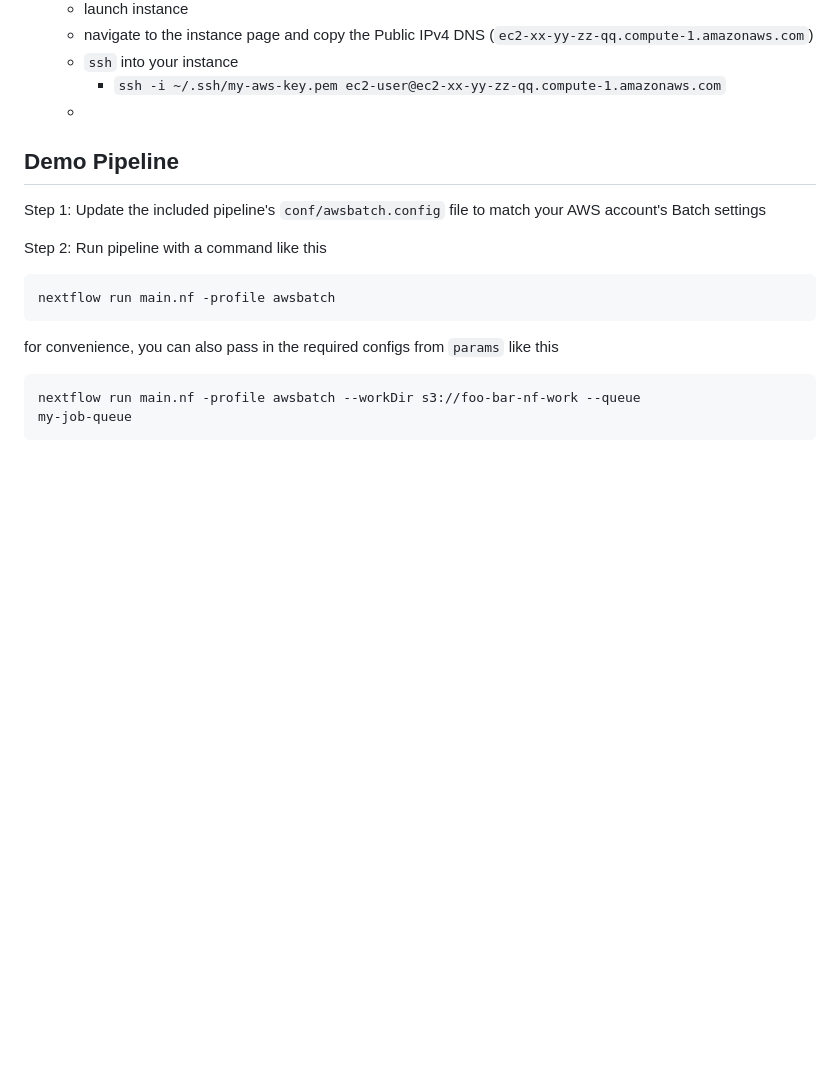
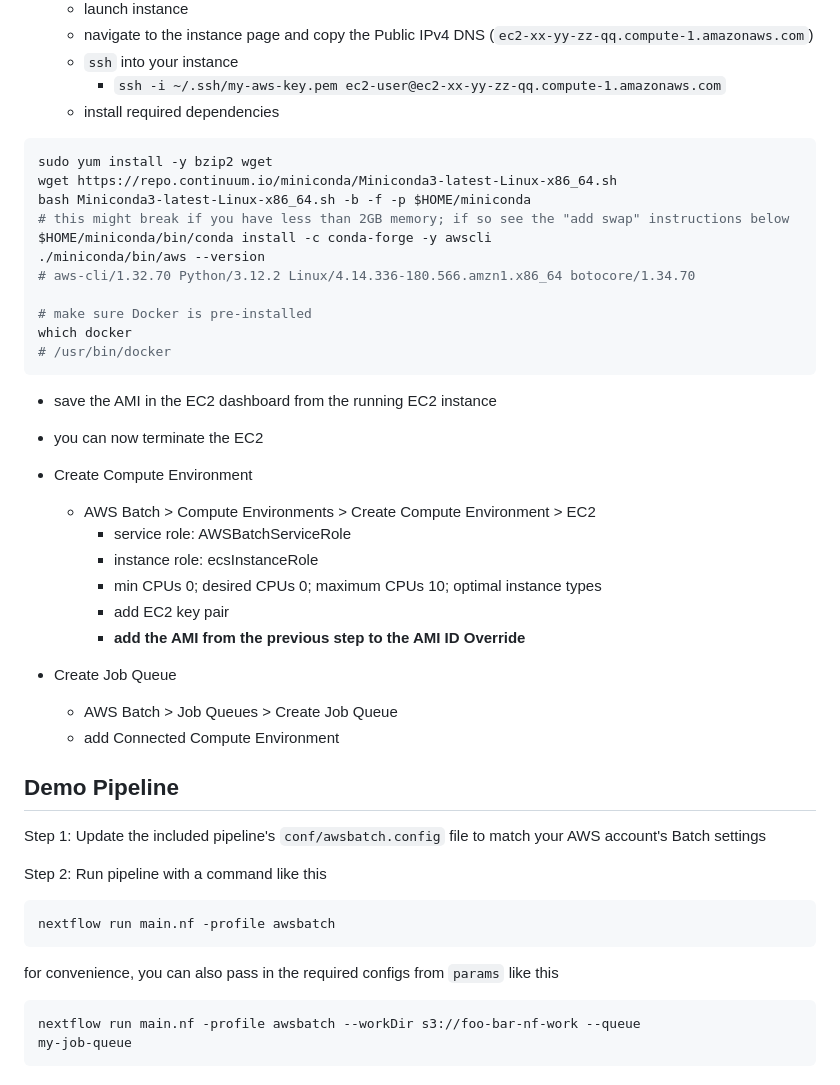
Before and after one commit to stevekm/nextflow-demos, a Markdown page: aws-batch/README.md, the part around the change. Drawn GitHub-style; blank space fills up the shorter version.

````diff
--- a/aws-batch/README.md
+++ b/aws-batch/README.md
@@ -30,7 +30,35 @@ Configuring your pipeline to run with AWS Batch is too complex for a simple demo
   - navigate to the instance page and copy the Public IPv4 DNS (`ec2-xx-yy-zz-qq.compute-1.amazonaws.com`)
   - `ssh` into your instance
     - `ssh -i ~/.ssh/my-aws-key.pem ec2-user@ec2-xx-yy-zz-qq.compute-1.amazonaws.com`
-  -
+  - install required dependencies
+
+```bash
+sudo yum install -y bzip2 wget
+wget https://repo.continuum.io/miniconda/Miniconda3-latest-Linux-x86_64.sh
+bash Miniconda3-latest-Linux-x86_64.sh -b -f -p $HOME/miniconda
+# this might break if you have less than 2GB memory; if so see the "add swap" instructions below
+$HOME/miniconda/bin/conda install -c conda-forge -y awscli
+./miniconda/bin/aws --version
+# aws-cli/1.32.70 Python/3.12.2 Linux/4.14.336-180.566.amzn1.x86_64 botocore/1.34.70
+
+# make sure Docker is pre-installed
+which docker
+# /usr/bin/docker
+```
+  - save the AMI in the EC2 dashboard from the running EC2 instance
+  - you can now terminate the EC2
+
+- Create Compute Environment
+  - AWS Batch > Compute Environments > Create Compute Environment > EC2
+    - service role: AWSBatchServiceRole
+    - instance role: ecsInstanceRole
+    - min CPUs 0; desired CPUs 0; maximum CPUs 10; optimal instance types
+    - add EC2 key pair
+    - **add the AMI from the previous step to the AMI ID Override**
+
+- Create Job Queue
+  - AWS Batch > Job Queues > Create Job Queue
+  - add Connected Compute Environment
 
 
 
````
